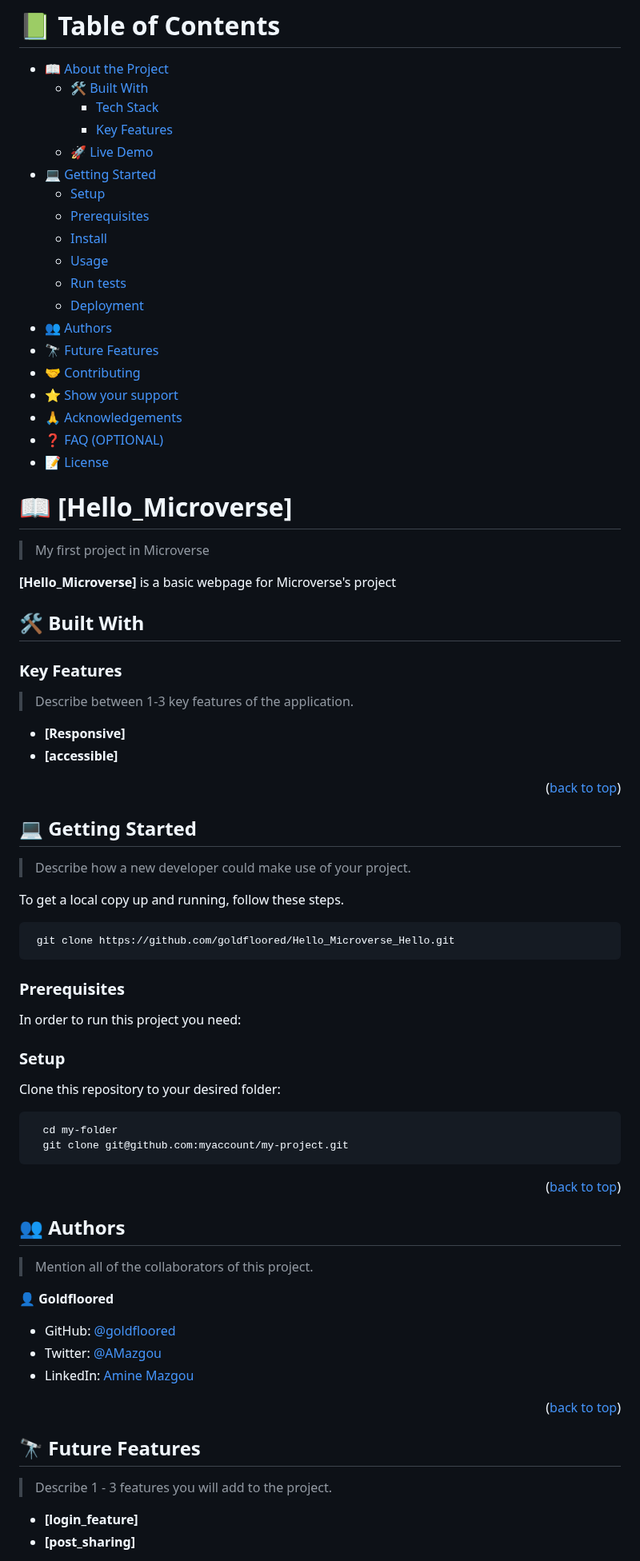
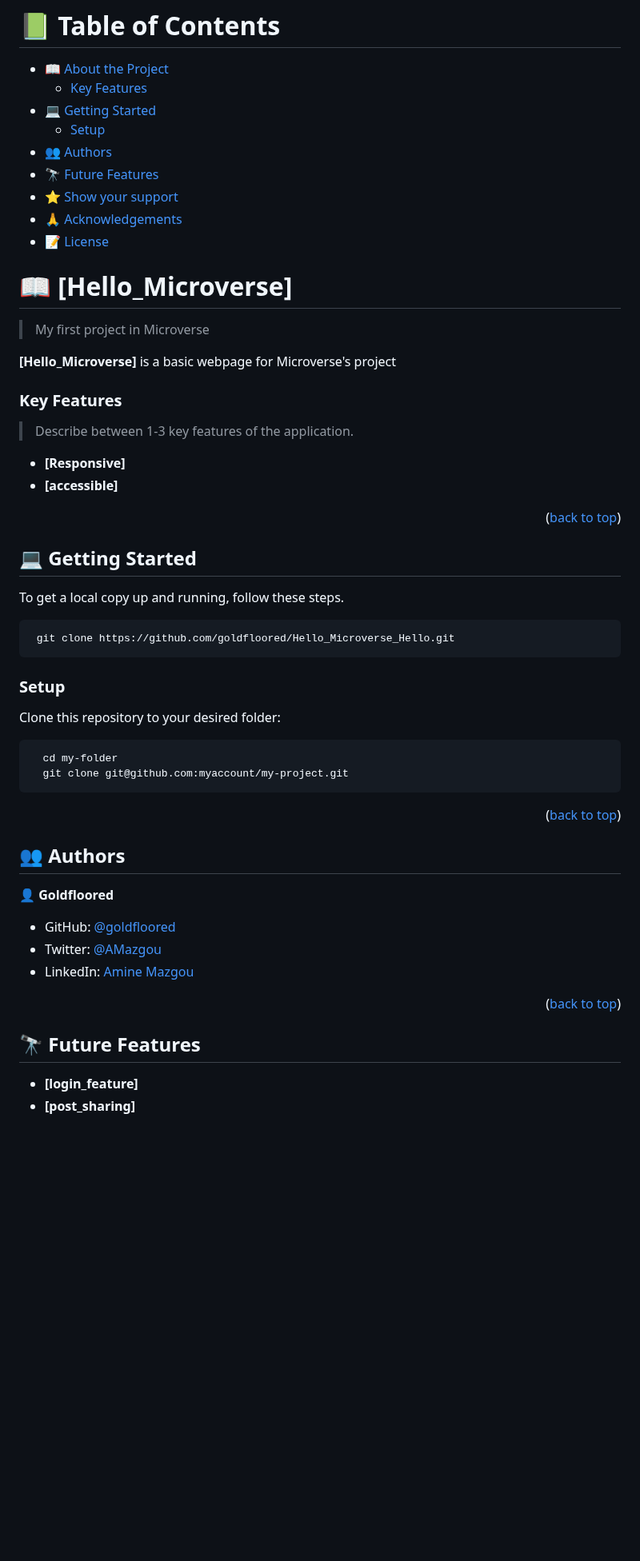
Before and after one commit to goldfloored/Hello_Microverse_Hello, a Markdown page: README.md, the part around the change. Shown at 80% size. Rendered like a GitHub page; blank space fills up the shorter version.

````diff
--- a/README.md
+++ b/README.md
@@ -35,23 +35,13 @@ After you're finished please remove all the comments and instructions!
 # 📗 Table of Contents
 
 - [📖 About the Project](#about-project)
-  - [🛠 Built With](#built-with)
-    - [Tech Stack](#tech-stack)
     - [Key Features](#key-features)
-  - [🚀 Live Demo](#live-demo)
 - [💻 Getting Started](#getting-started)
   - [Setup](#setup)
-  - [Prerequisites](#prerequisites)
-  - [Install](#install)
-  - [Usage](#usage)
-  - [Run tests](#run-tests)
-  - [Deployment](#deployment)
 - [👥 Authors](#authors)
 - [🔭 Future Features](#future-features)
-- [🤝 Contributing](#contributing)
 - [⭐️ Show your support](#support)
 - [🙏 Acknowledgements](#acknowledgements)
-- [❓ FAQ (OPTIONAL)](#faq)
 - [📝 License](#license)
 
 <!-- PROJECT DESCRIPTION -->
@@ -62,7 +52,6 @@ After you're finished please remove all the comments and instructions!
 
 **[Hello_Microverse]** is a basic webpage for Microverse's project
 
-## 🛠 Built With <a name="built-with"></a>
 
 
 <!-- Features -->
@@ -82,7 +71,7 @@ After you're finished please remove all the comments and instructions!
 
 ## 💻 Getting Started <a name="getting-started"></a>
 
-> Describe how a new developer could make use of your project.
+
 
 To get a local copy up and running, follow these steps.
 
@@ -90,9 +79,6 @@ To get a local copy up and running, follow these steps.
  git clone https://github.com/goldfloored/Hello_Microverse_Hello.git
 ```
 
-### Prerequisites
-
-In order to run this project you need:
 
 
 ### Setup
@@ -112,7 +98,7 @@ Clone this repository to your desired folder:
 
 ## 👥 Authors <a name="authors"></a>
 
-> Mention all of the collaborators of this project.
+
 
 👤 **Goldfloored**
 
@@ -126,7 +112,6 @@ Clone this repository to your desired folder:
 
 ## 🔭 Future Features <a name="future-features"></a>
 
-> Describe 1 - 3 features you will add to the project.
 
 - **[login_feature]**
 - **[post_sharing]**
````
